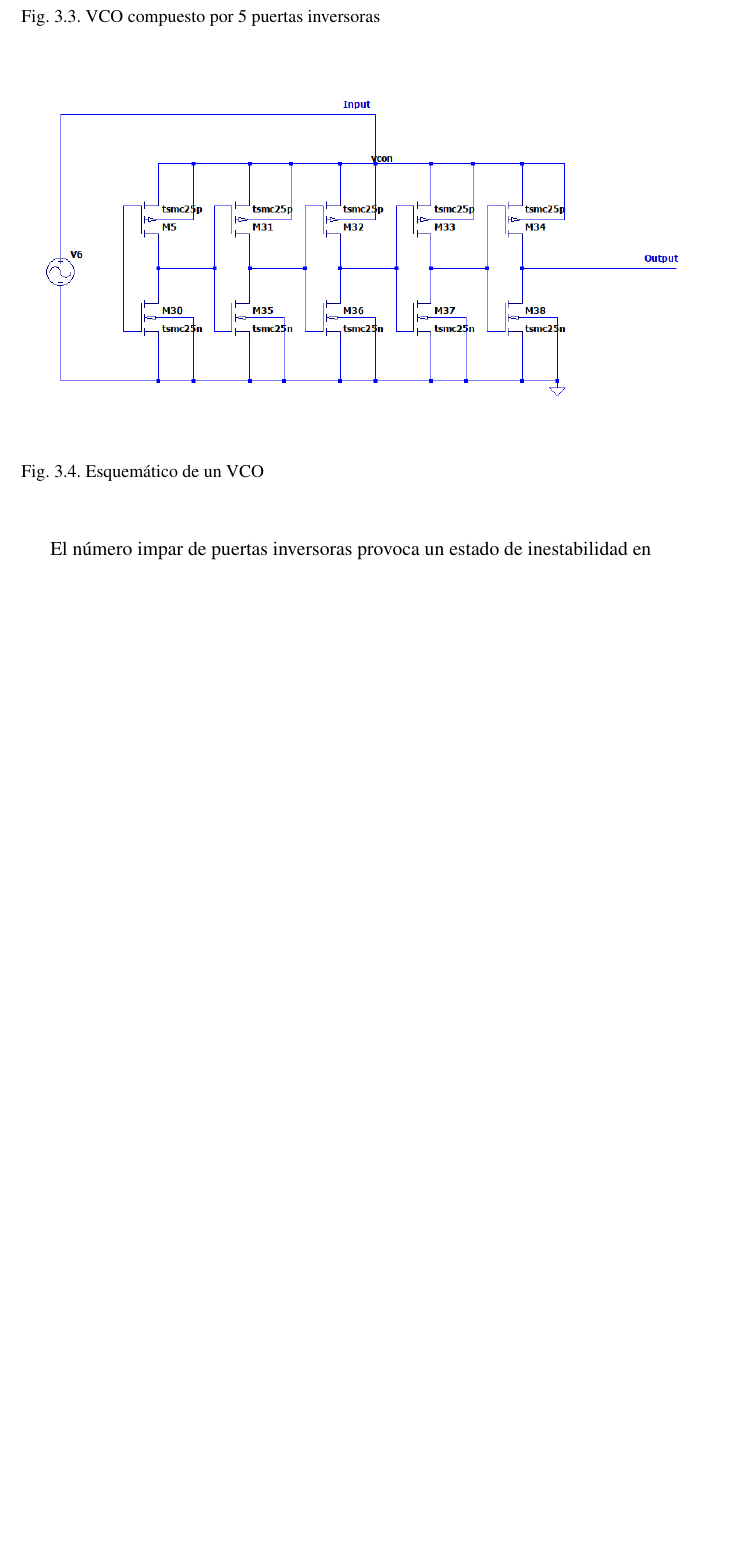
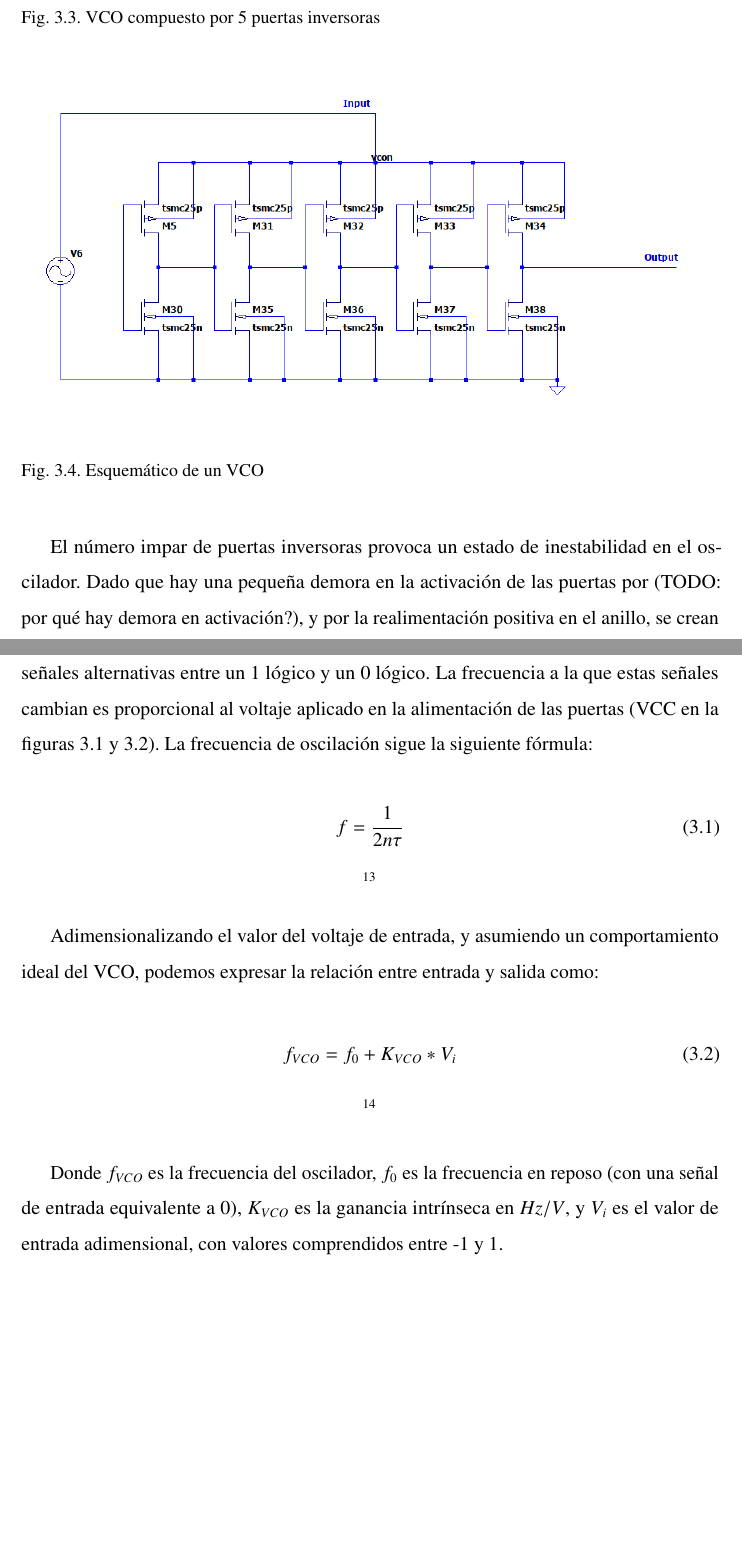
Before and after one commit to metroid2010/tfg, a LaTeX thesis (tfg/tfg_roberto_uceda_gomez.tex): part of page 24 of 28 before the commit and two parts of pages 24 and 25 of 29 after it, the two joined at a grey line, cut so that both start at the same text, the shorter picture padded with empty space. Compiled offline with pdfLaTeX.

Commit message:
all tfg and no play makes rob a dull boy

```diff
--- a/tfg/tfg_roberto_uceda_gomez.tex
+++ b/tfg/tfg_roberto_uceda_gomez.tex
@@ -212,7 +212,7 @@ hmargin=3cm
 \usepackage{float}
 \usepackage[bottom]{footmisc}
 \usepackage{enumitem}
-\newcommand{\sigmadelta}{\begin{math}\Sigma\Delta\; \end{math}}
+\newcommand{\sigmadelta}{$\Sigma\Delta\; $}
 \usepackage{microtype}
 
 %-------------
@@ -575,7 +575,32 @@ hmargin=3cm
 		\label{fig:vco-sch.png}
 	\end{figure}
 
-	El número impar de puertas inversoras provoca un estado de inestabilidad en
+	El número impar de puertas inversoras provoca un estado de inestabilidad en el oscilador. Dado que hay una pequeña demora en la activación de las puertas por (TODO: por qué hay demora en activación?), y por la realimentación positiva en el anillo, se crean señales alternativas entre un 1 lógico y un 0 lógico. La frecuencia a la que estas señales cambian es proporcional al voltaje aplicado en la alimentación de las puertas (VCC en la figuras \ref{fig:inverter-symbol.png} y \ref{fig:inverter-sch.png}). La frecuencia de oscilación sigue la siguiente fórmula:
+
+	\begin{figure}[h]
+		\begin{equation}
+		\label{vco-freq-sw-t}
+		f = \frac{1}{2 n \tau}
+		\end{equation}
+		\footnotemark
+	\end{figure}
+	\footnotetext{Fuente: \cite{eric-thesis}}
+
+	Adimensionalizando el valor del voltaje de entrada, y asumiendo un comportamiento ideal del VCO, podemos expresar la relación entre entrada y salida como:
+	\begin{figure}[h]
+		\begin{equation}
+		\label{vco-freq-ideal}
+		f_{VCO}= f_{0} + K_{VCO} * V_{i}
+		\end{equation}
+		\footnotemark
+	\end{figure}
+	\footnotetext{Fuente: \cite{eric-thesis}}
+
+	Donde $f_{VCO}$ es la frecuencia del oscilador, $f_{0}$ es la frecuencia en reposo (con una señal de entrada equivalente a 0), $K_{VCO}$ es la ganancia intrínseca en $Hz/V$, y $V_{i}$ es el valor de entrada adimensional, con valores comprendidos entre -1 y 1.
+
+
+
+
 
 
 
```
Also changed, not shown: notas.txt (added, +1 -0 lines), tfg/tfg_roberto_uceda_gomez.pdf, tfg/tfg_roberto_uceda_gomez.tex (8 more changed lines), 1 other file.
